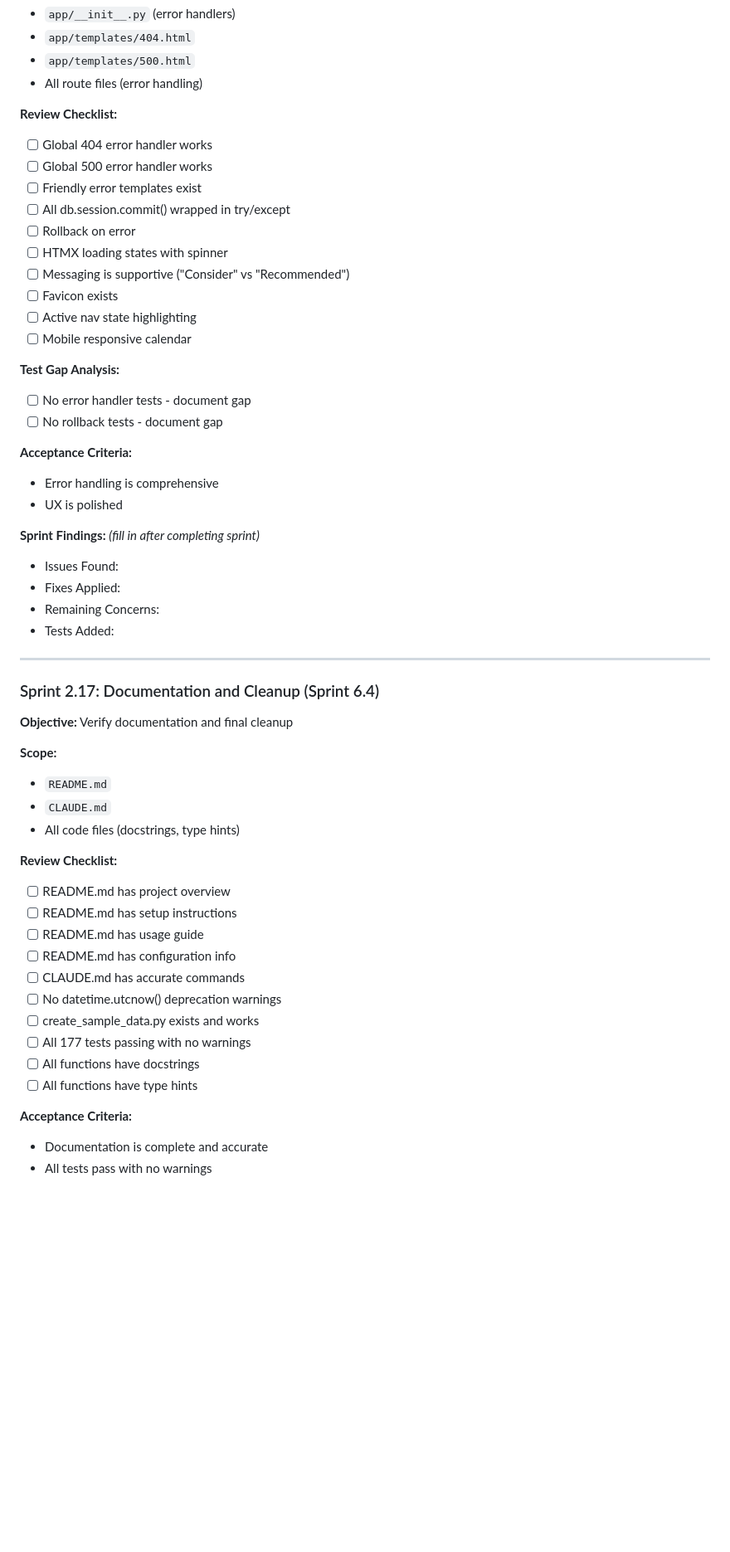
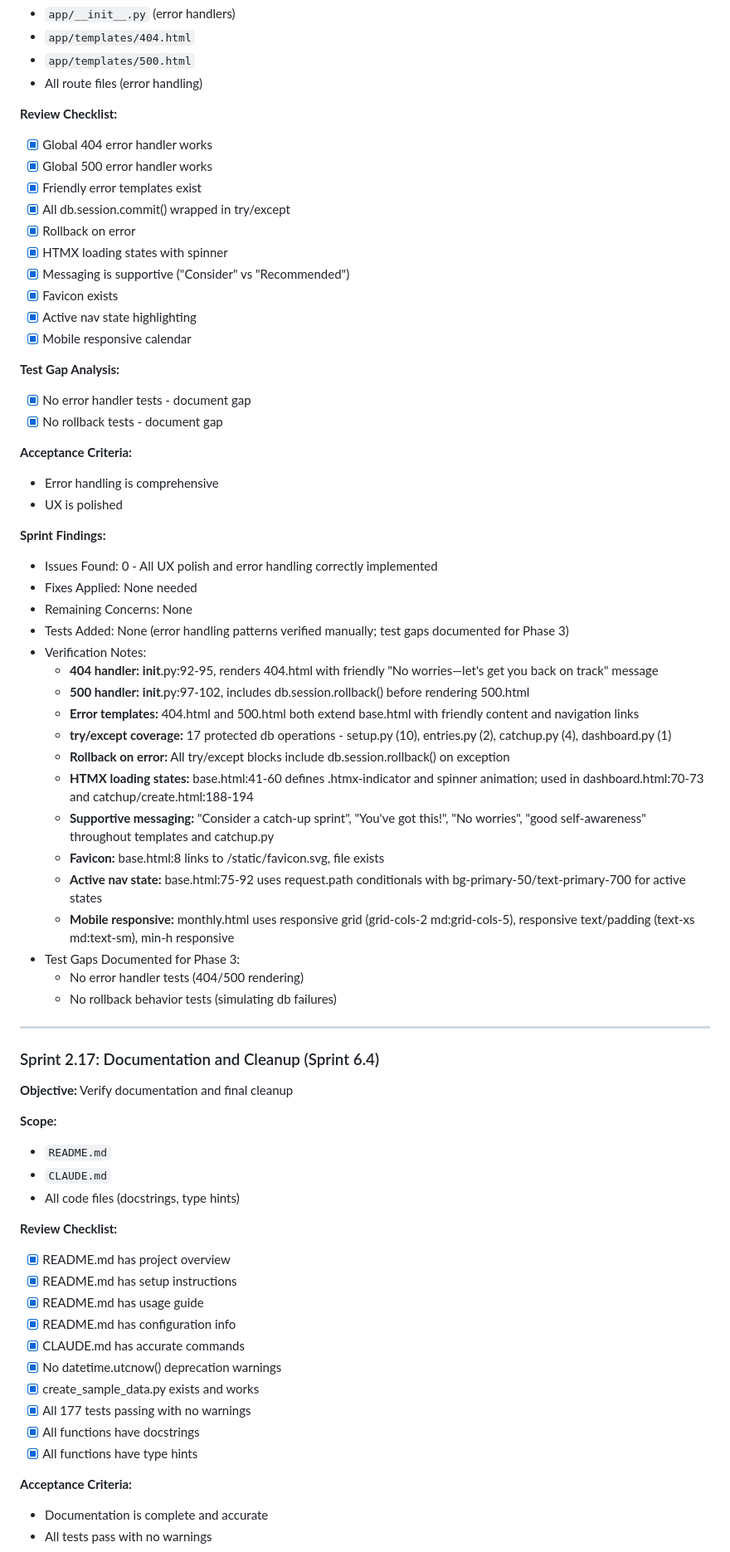
Before and after one commit to nomindnick/billable-hour-tracker-v2, a Markdown page: CODE_REVIEW_PLAN.md, the part around one of its changes. Shown at 83% size. GitHub-like rendering; blank space fills up the shorter version.

```diff
--- a/CODE_REVIEW_PLAN.md
+++ b/CODE_REVIEW_PLAN.md
@@ -1122,30 +1136,44 @@ Verify each implementation sprint's acceptance criteria are met and identify tes
 - All route files (error handling)
 
 **Review Checklist:**
-- [ ] Global 404 error handler works
-- [ ] Global 500 error handler works
-- [ ] Friendly error templates exist
-- [ ] All db.session.commit() wrapped in try/except
-- [ ] Rollback on error
-- [ ] HTMX loading states with spinner
-- [ ] Messaging is supportive ("Consider" vs "Recommended")
-- [ ] Favicon exists
-- [ ] Active nav state highlighting
-- [ ] Mobile responsive calendar
+- [x] Global 404 error handler works
+- [x] Global 500 error handler works
+- [x] Friendly error templates exist
+- [x] All db.session.commit() wrapped in try/except
+- [x] Rollback on error
+- [x] HTMX loading states with spinner
+- [x] Messaging is supportive ("Consider" vs "Recommended")
+- [x] Favicon exists
+- [x] Active nav state highlighting
+- [x] Mobile responsive calendar
 
 **Test Gap Analysis:**
-- [ ] No error handler tests - document gap
-- [ ] No rollback tests - document gap
+- [x] No error handler tests - document gap
+- [x] No rollback tests - document gap
 
 **Acceptance Criteria:**
 - Error handling is comprehensive
 - UX is polished
 
-**Sprint Findings:** *(fill in after completing sprint)*
-- Issues Found:
-- Fixes Applied:
-- Remaining Concerns:
-- Tests Added:
+**Sprint Findings:**
+- Issues Found: 0 - All UX polish and error handling correctly implemented
+- Fixes Applied: None needed
+- Remaining Concerns: None
+- Tests Added: None (error handling patterns verified manually; test gaps documented for Phase 3)
+- Verification Notes:
+  - **404 handler:** __init__.py:92-95, renders 404.html with friendly "No worries—let's get you back on track" message
+  - **500 handler:** __init__.py:97-102, includes db.session.rollback() before rendering 500.html
+  - **Error templates:** 404.html and 500.html both extend base.html with friendly content and navigation links
+  - **try/except coverage:** 17 protected db operations - setup.py (10), entries.py (2), catchup.py (4), dashboard.py (1)
+  - **Rollback on error:** All try/except blocks include db.session.rollback() on exception
+  - **HTMX loading states:** base.html:41-60 defines .htmx-indicator and spinner animation; used in dashboard.html:70-73 and catchup/create.html:188-194
+  - **Supportive messaging:** "Consider a catch-up sprint", "You've got this!", "No worries", "good self-awareness" throughout templates and catchup.py
+  - **Favicon:** base.html:8 links to /static/favicon.svg, file exists
+  - **Active nav state:** base.html:75-92 uses request.path conditionals with bg-primary-50/text-primary-700 for active states
+  - **Mobile responsive:** monthly.html uses responsive grid (grid-cols-2 md:grid-cols-5), responsive text/padding (text-xs md:text-sm), min-h responsive
+- Test Gaps Documented for Phase 3:
+  - No error handler tests (404/500 rendering)
+  - No rollback behavior tests (simulating db failures)
 
 ---
 
@@ -1159,16 +1187,16 @@ Verify each implementation sprint's acceptance criteria are met and identify tes
 - All code files (docstrings, type hints)
 
 **Review Checklist:**
-- [ ] README.md has project overview
-- [ ] README.md has setup instructions
-- [ ] README.md has usage guide
-- [ ] README.md has configuration info
-- [ ] CLAUDE.md has accurate commands
-- [ ] No datetime.utcnow() deprecation warnings
-- [ ] create_sample_data.py exists and works
-- [ ] All 177 tests passing with no warnings
-- [ ] All functions have docstrings
-- [ ] All functions have type hints
+- [x] README.md has project overview
+- [x] README.md has setup instructions
+- [x] README.md has usage guide
+- [x] README.md has configuration info
+- [x] CLAUDE.md has accurate commands
+- [x] No datetime.utcnow() deprecation warnings
+- [x] create_sample_data.py exists and works
+- [x] All 177 tests passing with no warnings
+- [x] All functions have docstrings
+- [x] All functions have type hints
 
 **Acceptance Criteria:**
 - Documentation is complete and accurate
```
Also changed, not shown: other parts of CODE_REVIEW_PLAN.md (+43 -21 lines).
